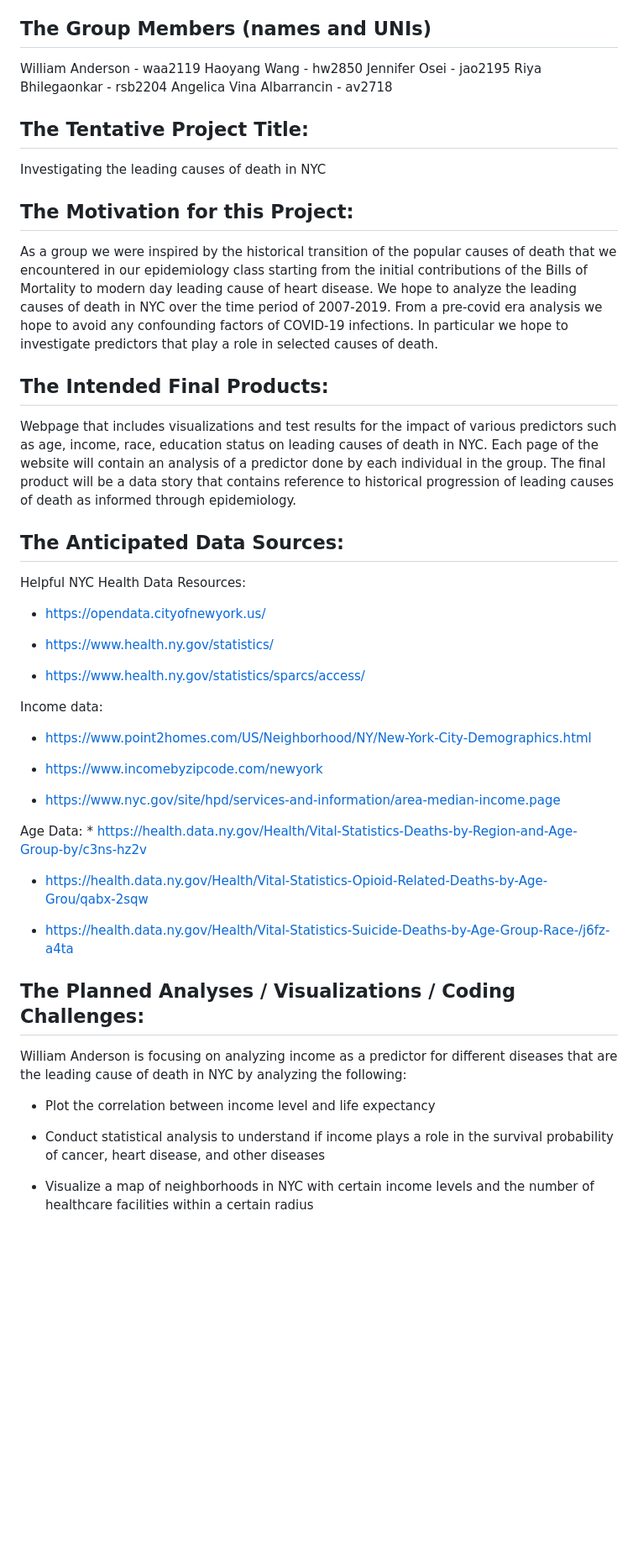
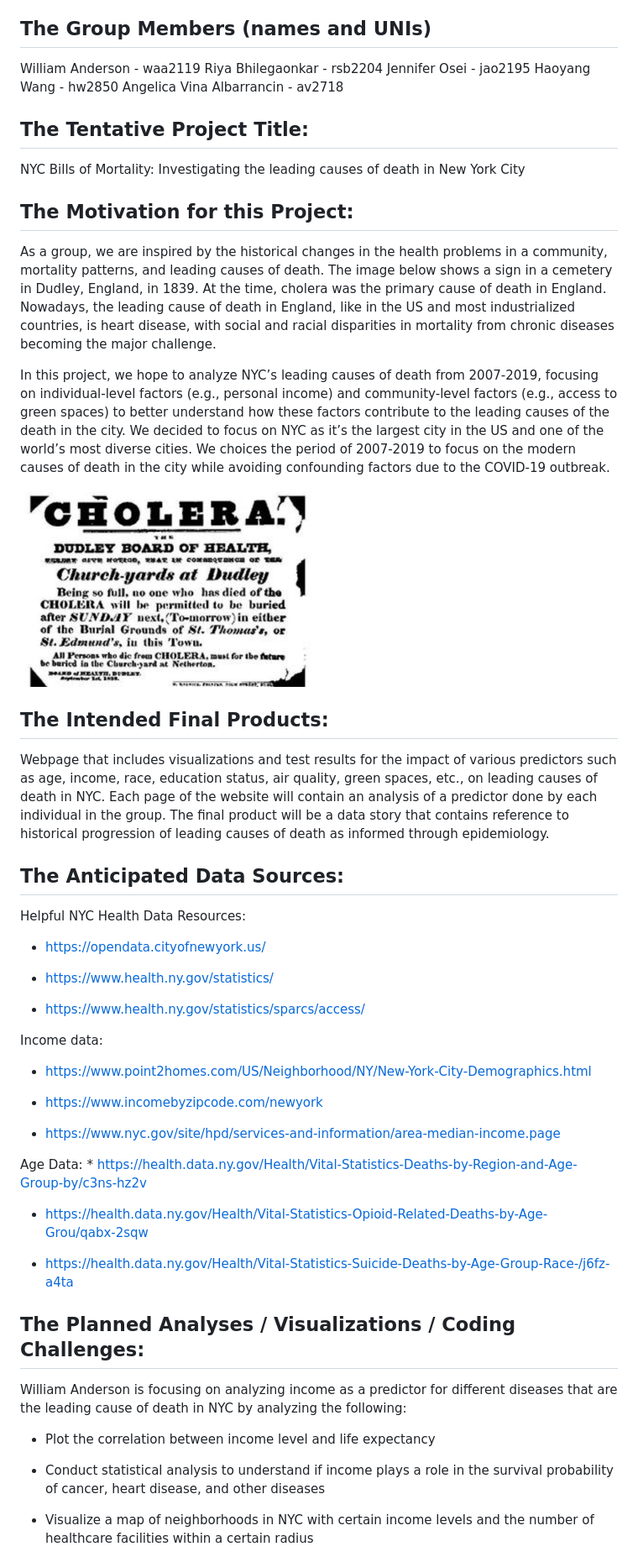
Before and after one commit to jao2195/DS-Final-Project-Proposal-JO-HW-AV-WA-RB, a Markdown page: DS-Final-Project-Proposal.md, the part around the change printed below. Shown: that part at 84% size. GitHub-like rendering; pictures changed too: images/cholera.png (added); blank space fills up the shorter version.

Commit message:
Angelica made changes to project motivation and narrative

```diff
--- a/DS-Final-Project-Proposal.md
+++ b/DS-Final-Project-Proposal.md
@@ -11,57 +11,70 @@ should be a half-page to a page in length and include:
 
 ## The Group Members (names and UNIs)
 
-William Anderson - waa2119 Haoyang Wang - hw2850 Jennifer Osei - jao2195
-Riya Bhilegaonkar - rsb2204 Angelica Vina Albarrancin - av2718
+William Anderson - waa2119 Riya Bhilegaonkar - rsb2204 Jennifer Osei -
+jao2195 Haoyang Wang - hw2850 Angelica Vina Albarrancin - av2718
 
 ## The Tentative Project Title:
 
-Investigating the leading causes of death in NYC
+NYC Bills of Mortality: Investigating the leading causes of death in New
+York City
 
 ## The Motivation for this Project:
 
-As a group we were inspired by the historical transition of the popular
-causes of death that we encountered in our epidemiology class starting
-from the initial contributions of the Bills of Mortality to modern day
-leading cause of heart disease. We hope to analyze the leading causes of
-death in NYC over the time period of 2007-2019. From a pre-covid era
-analysis we hope to avoid any confounding factors of COVID-19
-infections. In particular we hope to investigate predictors that play a
-role in selected causes of death.
+As a group, we are inspired by the historical changes in the health
+problems in a community, mortality patterns, and leading causes of
+death. The image below shows a sign in a cemetery in Dudley, England, in
+1839. At the time, cholera was the primary cause of death in England.
+Nowadays, the leading cause of death in England, like in the US and most
+industrialized countries, is heart disease, with social and racial
+disparities in mortality from chronic diseases becoming the major
+challenge.
+
+In this project, we hope to analyze NYC’s leading causes of death from
+2007-2019, focusing on individual-level factors (e.g., personal income)
+and community-level factors (e.g., access to green spaces) to better
+understand how these factors contribute to the leading causes of the
+death in the city. We decided to focus on NYC as it’s the largest city
+in the US and one of the world’s most diverse cities. We choices the
+period of 2007-2019 to focus on the modern causes of death in the city
+while avoiding confounding factors due to the COVID-19 outbreak.
+
+<img src="images/cholera.png" width="351" />
 
 ## The Intended Final Products:
 
 Webpage that includes visualizations and test results for the impact of
-various predictors such as age, income, race, education status on
-leading causes of death in NYC. Each page of the website will contain an
-analysis of a predictor done by each individual in the group. The final
-product will be a data story that contains reference to historical
-progression of leading causes of death as informed through epidemiology.
+various predictors such as age, income, race, education status, air
+quality, green spaces, etc., on leading causes of death in NYC. Each
+page of the website will contain an analysis of a predictor done by each
+individual in the group. The final product will be a data story that
+contains reference to historical progression of leading causes of death
+as informed through epidemiology.
 
 ## The Anticipated Data Sources:
 
 Helpful NYC Health Data Resources:
 
--   <https://opendata.cityofnewyork.us/>
+- <https://opendata.cityofnewyork.us/>
 
--   <https://www.health.ny.gov/statistics/>
+- <https://www.health.ny.gov/statistics/>
 
--   <https://www.health.ny.gov/statistics/sparcs/access/>
+- <https://www.health.ny.gov/statistics/sparcs/access/>
 
 Income data:
 
--   <https://www.point2homes.com/US/Neighborhood/NY/New-York-City-Demographics.html>
+- <https://www.point2homes.com/US/Neighborhood/NY/New-York-City-Demographics.html>
 
--   <https://www.incomebyzipcode.com/newyork>
+- <https://www.incomebyzipcode.com/newyork>
 
--   <https://www.nyc.gov/site/hpd/services-and-information/area-median-income.page>
+- <https://www.nyc.gov/site/hpd/services-and-information/area-median-income.page>
 
 Age Data: \*
 <https://health.data.ny.gov/Health/Vital-Statistics-Deaths-by-Region-and-Age-Group-by/c3ns-hz2v>
 
--   <https://health.data.ny.gov/Health/Vital-Statistics-Opioid-Related-Deaths-by-Age-Grou/qabx-2sqw>
+- <https://health.data.ny.gov/Health/Vital-Statistics-Opioid-Related-Deaths-by-Age-Grou/qabx-2sqw>
 
--   <https://health.data.ny.gov/Health/Vital-Statistics-Suicide-Deaths-by-Age-Group-Race-/j6fz-a4ta>
+- <https://health.data.ny.gov/Health/Vital-Statistics-Suicide-Deaths-by-Age-Group-Race-/j6fz-a4ta>
 
 ## The Planned Analyses / Visualizations / Coding Challenges:
 
@@ -69,12 +82,11 @@ William Anderson is focusing on analyzing income as a predictor for
 different diseases that are the leading cause of death in NYC by
 analyzing the following:
 
--   Plot the correlation between income level and life expectancy
+- Plot the correlation between income level and life expectancy
 
--   Conduct statistical analysis to understand if income plays a role in
-    the survival probability of cancer, heart disease, and other
-    diseases
+- Conduct statistical analysis to understand if income plays a role in
+  the survival probability of cancer, heart disease, and other diseases
 
--   Visualize a map of neighborhoods in NYC with certain income levels
-    and the number of healthcare facilities within a certain radius
+- Visualize a map of neighborhoods in NYC with certain income levels and
+  the number of healthcare facilities within a certain radius
 
```
Also changed, not shown: other parts of DS-Final-Project-Proposal.md (+29 -29 lines), images/cholera-outbreak-in-dudley-lancashire-england-about-1832-cpam3h.jpeg (added), 1 other file.
